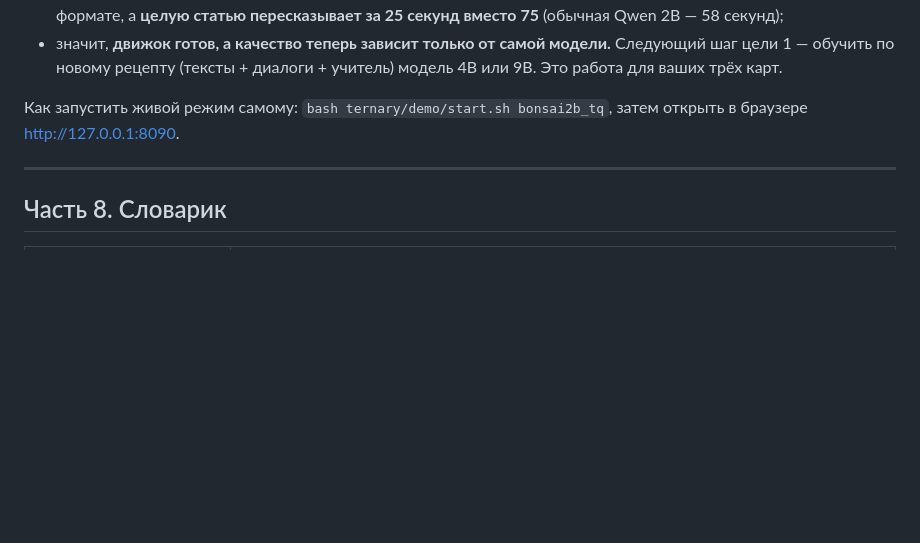
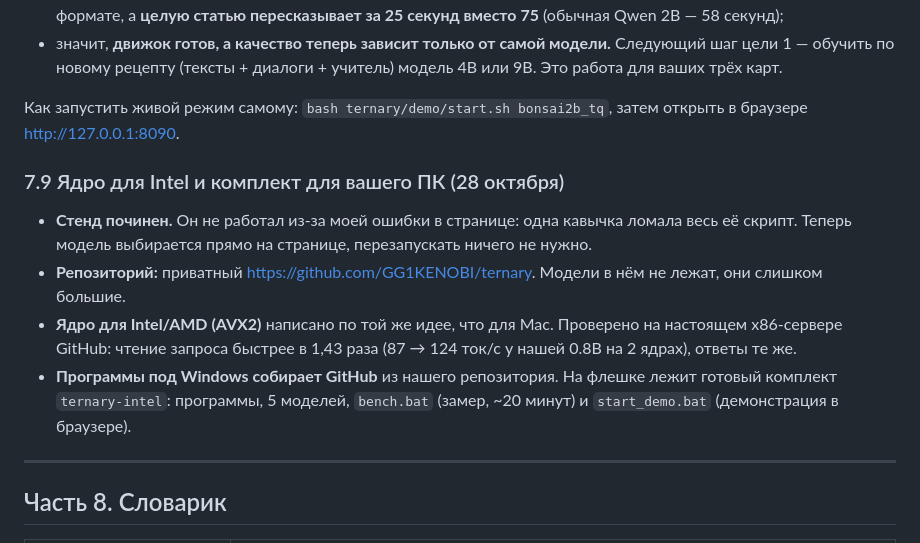
Before and after one commit to GG1KENOBI/ternary, a Markdown page: ОБЪЯСНЕНИЕ_ПРОСТО.md, the part around the change. Drawn GitHub-style; blank space fills up the shorter version.

```diff
--- a/ОБЪЯСНЕНИЕ_ПРОСТО.md
+++ b/ОБЪЯСНЕНИЕ_ПРОСТО.md
@@ -411,6 +411,13 @@ Bonsai 2 27B от компании PrismML — тернарная версия
 
 Как запустить живой режим самому: `bash ternary/demo/start.sh bonsai2b_tq`, затем открыть в браузере http://127.0.0.1:8090.
 
+### 7.9 Ядро для Intel и комплект для вашего ПК (28 октября)
+
+- **Стенд починен.** Он не работал из-за моей ошибки в странице: одна кавычка ломала весь её скрипт. Теперь модель выбирается прямо на странице, перезапускать ничего не нужно.
+- **Репозиторий:** приватный https://github.com/GG1KENOBI/ternary. Модели в нём не лежат, они слишком большие.
+- **Ядро для Intel/AMD (AVX2)** написано по той же идее, что для Mac. Проверено на настоящем x86-сервере GitHub: чтение запроса быстрее в 1,43 раза (87 → 124 ток/с у нашей 0.8B на 2 ядрах), ответы те же.
+- **Программы под Windows собирает GitHub** из нашего репозитория. На флешке лежит готовый комплект `ternary-intel`: программы, 5 моделей, `bench.bat` (замер, ~20 минут) и `start_demo.bat` (демонстрация в браузере).
+
 ---
 
 ## Часть 8. Словарик
```
Also changed, not shown: REPORT_RU.md (+16 -0 lines).
